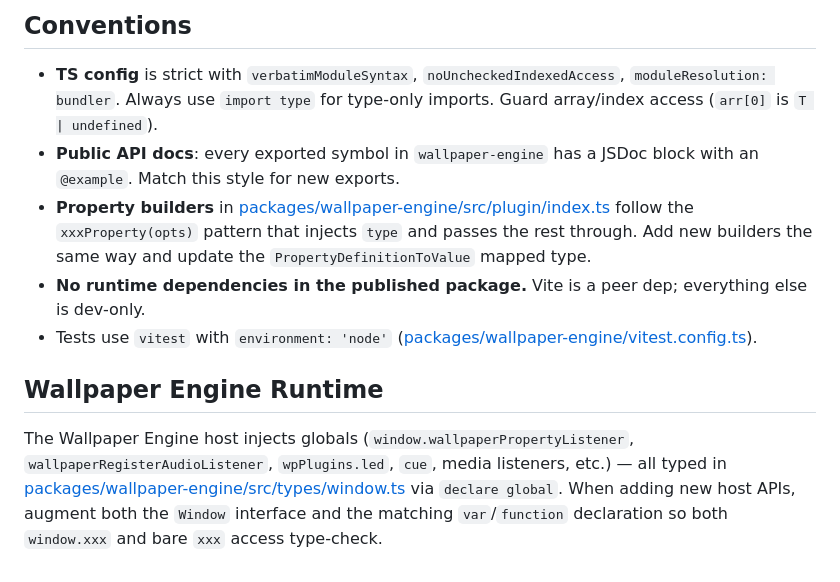
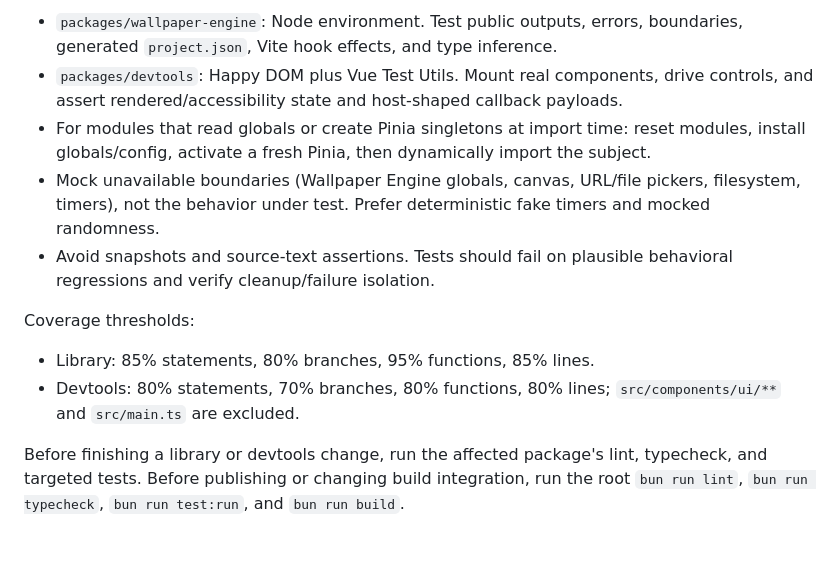
Before and after one commit to ShadowNineX/wallpaper-engine, a Markdown page: AGENTS.md, the part around one of its changes. Rendered like a GitHub page.

```diff
--- a/AGENTS.md
+++ b/AGENTS.md
@@ -50,12 +108,13 @@ Vue 3 demo wallpaper. Depends on `"wallpaper-engine": "workspace:*"` ([demo/pack
 
-## Conventions
+- `packages/wallpaper-engine`: Node environment. Test public outputs, errors, boundaries, generated `project.json`, Vite hook effects, and type inference.
+- `packages/devtools`: Happy DOM plus Vue Test Utils. Mount real components, drive controls, and assert rendered/accessibility state and host-shaped callback payloads.
+- For modules that read globals or create Pinia singletons at import time: reset modules, install globals/config, activate a fresh Pinia, then dynamically import the subject.
+- Mock unavailable boundaries (Wallpaper Engine globals, canvas, URL/file pickers, filesystem, timers), not the behavior under test. Prefer deterministic fake timers and mocked randomness.
+- Avoid snapshots and source-text assertions. Tests should fail on plausible behavioral regressions and verify cleanup/failure isolation.
 
-- **TS config** is strict with `verbatimModuleSyntax`, `noUncheckedIndexedAccess`, `moduleResolution: bundler`. Always use `import type` for type-only imports. Guard array/index access (`arr[0]` is `T | undefined`).
-- **Public API docs**: every exported symbol in `wallpaper-engine` has a JSDoc block with an `@example`. Match this style for new exports.
-- **Property builders** in [packages/wallpaper-engine/src/plugin/index.ts](packages/wallpaper-engine/src/plugin/index.ts) follow the `xxxProperty(opts)` pattern that injects `type` and passes the rest through. Add new builders the same way and update the `PropertyDefinitionToValue` mapped type.
-- **No runtime dependencies in the published package.** Vite is a peer dep; everything else is dev-only.
-- Tests use `vitest` with `environment: 'node'` ([packages/wallpaper-engine/vitest.config.ts](packages/wallpaper-engine/vitest.config.ts)).
+Coverage thresholds:
 
-## Wallpaper Engine Runtime
+- Library: 85% statements, 80% branches, 95% functions, 85% lines.
+- Devtools: 80% statements, 70% branches, 80% functions, 80% lines; `src/components/ui/**` and `src/main.ts` are excluded.
 
-The Wallpaper Engine host injects globals (`window.wallpaperPropertyListener`, `wallpaperRegisterAudioListener`, `wpPlugins.led`, `cue`, media listeners, etc.) — all typed in [packages/wallpaper-engine/src/types/window.ts](packages/wallpaper-engine/src/types/window.ts) via `declare global`. When adding new host APIs, augment both the `Window` interface and the matching `var`/`function` declaration so both `window.xxx` and bare `xxx` access type-check.
+Before finishing a library or devtools change, run the affected package's lint, typecheck, and targeted tests. Before publishing or changing build integration, run the root `bun run lint`, `bun run typecheck`, `bun run test:run`, and `bun run build`.
```
Also changed, not shown: other parts of AGENTS.md (+90 -32 lines).
